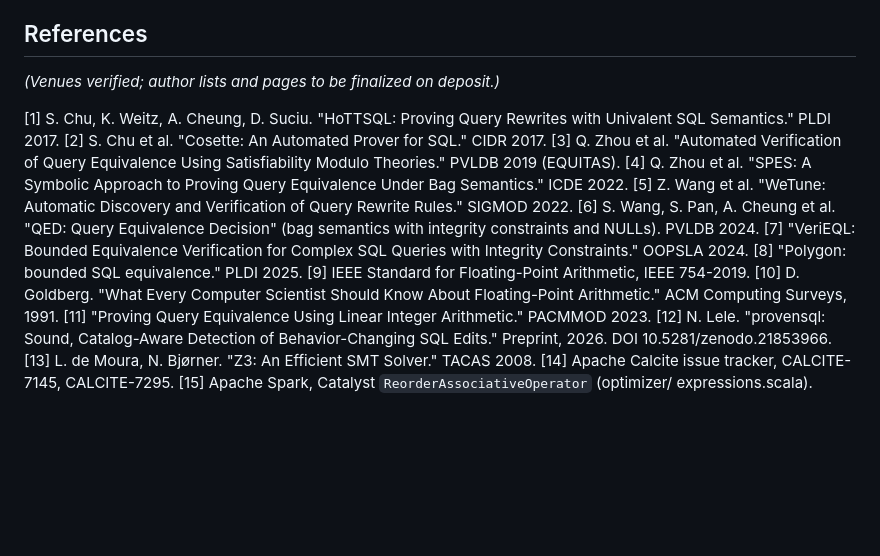
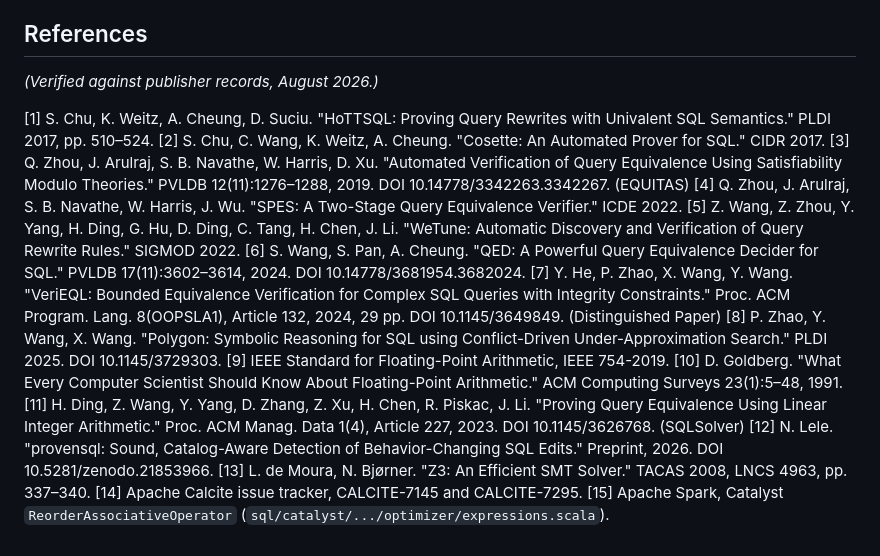
Before and after one commit to nac7/provensql, a Markdown page: docs/paper2_draft.md, the part around the change. Rendered like a GitHub page; blank space fills up the shorter version.

Commit message:
Verify and finalize Paper 2 references
Lock down author lists, venues, article numbers, and DOIs against publisher
records: EQUITAS (PVLDB'19), SPES (ICDE'22), WeTune (SIGMOD'22), QED
(PVLDB'24, 10.14778/3681954.3682024), VeriEQL (OOPSLA'24 Distinguished Paper,
10.1145/3649849), Polygon (PLDI'25, 10.1145/3729303), SQLSolver/LIA
(PACMMOD'23, 10.1145/3626768), HoTTSQL/Cosette, Z3, Goldberg, IEEE 754-2019.

```diff
--- a/docs/paper2_draft.md
+++ b/docs/paper2_draft.md
@@ -322,29 +322,38 @@ error/NULL lattice, and the empirical audit against a production optimizer.
 
 ## References
 
-*(Venues verified; author lists and pages to be finalized on deposit.)*
+*(Verified against publisher records, August 2026.)*
 
 [1] S. Chu, K. Weitz, A. Cheung, D. Suciu. "HoTTSQL: Proving Query Rewrites with
-Univalent SQL Semantics." PLDI 2017.
-[2] S. Chu et al. "Cosette: An Automated Prover for SQL." CIDR 2017.
-[3] Q. Zhou et al. "Automated Verification of Query Equivalence Using
-Satisfiability Modulo Theories." PVLDB 2019 (EQUITAS).
-[4] Q. Zhou et al. "SPES: A Symbolic Approach to Proving Query
-Equivalence Under Bag Semantics." ICDE 2022.
-[5] Z. Wang et al. "WeTune: Automatic Discovery and Verification of Query
-Rewrite Rules." SIGMOD 2022.
-[6] S. Wang, S. Pan, A. Cheung et al. "QED: Query Equivalence Decision" (bag
-semantics with integrity constraints and NULLs). PVLDB 2024.
-[7] "VeriEQL: Bounded Equivalence Verification for Complex SQL Queries with
-Integrity Constraints." OOPSLA 2024.
-[8] "Polygon: bounded SQL equivalence." PLDI 2025.
+Univalent SQL Semantics." PLDI 2017, pp. 510–524.
+[2] S. Chu, C. Wang, K. Weitz, A. Cheung. "Cosette: An Automated Prover for
+SQL." CIDR 2017.
+[3] Q. Zhou, J. Arulraj, S. B. Navathe, W. Harris, D. Xu. "Automated
+Verification of Query Equivalence Using Satisfiability Modulo Theories." PVLDB
+12(11):1276–1288, 2019. DOI 10.14778/3342263.3342267. (EQUITAS)
+[4] Q. Zhou, J. Arulraj, S. B. Navathe, W. Harris, J. Wu. "SPES: A Two-Stage
+Query Equivalence Verifier." ICDE 2022.
+[5] Z. Wang, Z. Zhou, Y. Yang, H. Ding, G. Hu, D. Ding, C. Tang, H. Chen,
+J. Li. "WeTune: Automatic Discovery and Verification of Query Rewrite Rules."
+SIGMOD 2022.
+[6] S. Wang, S. Pan, A. Cheung. "QED: A Powerful Query Equivalence Decider for
+SQL." PVLDB 17(11):3602–3614, 2024. DOI 10.14778/3681954.3682024.
+[7] Y. He, P. Zhao, X. Wang, Y. Wang. "VeriEQL: Bounded Equivalence
+Verification for Complex SQL Queries with Integrity Constraints." Proc. ACM
+Program. Lang. 8(OOPSLA1), Article 132, 2024, 29 pp. DOI 10.1145/3649849.
+(Distinguished Paper)
+[8] P. Zhao, Y. Wang, X. Wang. "Polygon: Symbolic Reasoning for SQL using
+Conflict-Driven Under-Approximation Search." PLDI 2025. DOI 10.1145/3729303.
 [9] IEEE Standard for Floating-Point Arithmetic, IEEE 754-2019.
 [10] D. Goldberg. "What Every Computer Scientist Should Know About
-Floating-Point Arithmetic." ACM Computing Surveys, 1991.
-[11] "Proving Query Equivalence Using Linear Integer Arithmetic." PACMMOD 2023.
+Floating-Point Arithmetic." ACM Computing Surveys 23(1):5–48, 1991.
+[11] H. Ding, Z. Wang, Y. Yang, D. Zhang, Z. Xu, H. Chen, R. Piskac, J. Li.
+"Proving Query Equivalence Using Linear Integer Arithmetic." Proc. ACM Manag.
+Data 1(4), Article 227, 2023. DOI 10.1145/3626768. (SQLSolver)
 [12] N. Lele. "provensql: Sound, Catalog-Aware Detection of Behavior-Changing
 SQL Edits." Preprint, 2026. DOI 10.5281/zenodo.21853966.
-[13] L. de Moura, N. Bjørner. "Z3: An Efficient SMT Solver." TACAS 2008.
-[14] Apache Calcite issue tracker, CALCITE-7145, CALCITE-7295.
-[15] Apache Spark, Catalyst `ReorderAssociativeOperator` (optimizer/
-expressions.scala).
+[13] L. de Moura, N. Bjørner. "Z3: An Efficient SMT Solver." TACAS 2008, LNCS
+4963, pp. 337–340.
+[14] Apache Calcite issue tracker, CALCITE-7145 and CALCITE-7295.
+[15] Apache Spark, Catalyst `ReorderAssociativeOperator`
+(`sql/catalyst/.../optimizer/expressions.scala`).
```
